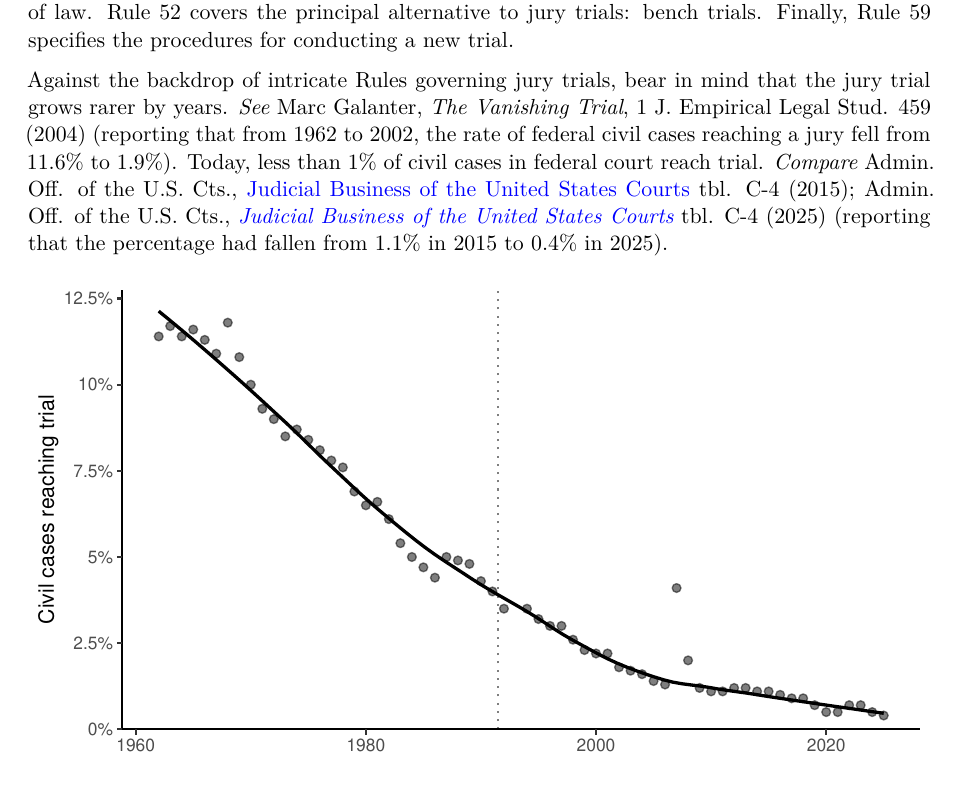
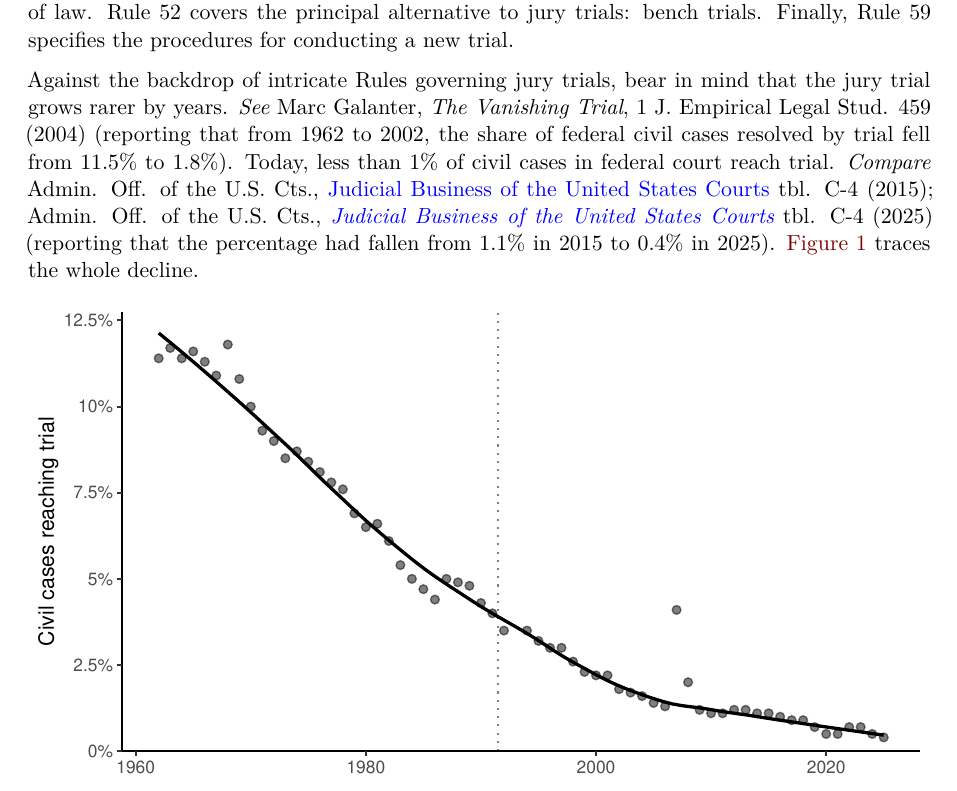
Before and after one commit to baldrige/civpro, a Quarto document (trial_appeal.qmd): part of page 1 of 51, cut so that both start at the same text. Rendered offline with R 4.5, knitr and Pandoc in place of Quarto, then LaTeX, with nearby package versions.

Commit message:
Correct the Galanter figures and point to the chart
Galanter reported the share of federal civil cases resolved by trial
(11.5% in 1962, 1.8% in 2002), not the share reaching a jury.

Co-Authored-By: Claude Opus 5.5 <noreply@anthropic.com>

````diff
--- a/trial_appeal.qmd
+++ b/trial_appeal.qmd
@@ -2,7 +2,7 @@
 
 The [Seventh Amendment](#sec-amend7) to the Constitution guarantees that "the right of trial by jury shall be preserved" "[i]n Suits at common law, where the value in controversy shall exceed twenty dollars." This short text leaves open two major questions: What are the contours of the "right of trial by jury"? And which cases count as "Suits at common law"? This chapter explores the constitutional right to civil jury trials, along with the provisions of the Federal Rules of Civil Procedure that bear on the trial and appellate process. [Rules 38](#sec-frcp38) and [39](#sec-frcp39) cover the jury trial right itself, and how it can be invoked. [Rules 47](#sec-frcp47)--[51](#sec-frcp51) cover jury selection, verdicts, and jury instructions. [Rule 50](#sec-frcp50) covers a later-in-time cousin of summary judgment: judgment as a matter of law. [Rule 52](#sec-frcp52) covers the principal alternative to jury trials: bench trials. Finally, [Rule 59](#sec-frcp59) specifies the procedures for conducting a new trial.
 
-Against the backdrop of intricate Rules governing jury trials, bear in mind that the jury trial grows rarer by years. *See* Marc Galanter, *The Vanishing Trial*, 1 J. Empirical Legal Stud. 459 (2004) (reporting that from 1962 to 2002, the rate of federal civil cases reaching a jury fell from 11.6% to 1.9%). Today, less than 1% of civil cases in federal court reach trial. *Compare* Admin. Off. of the U.S. Cts., [Judicial Business of the United States Courts](https://www.uscourts.gov/sites/default/files/data_tables/C04Sep15.pdf) tbl. C-4 (2015); Admin. Off. of the U.S. Cts., *[Judicial Business of the United States Courts](https://www.uscourts.gov/sites/default/files/document/jb_c4_0930.2025.pdf)* tbl. C-4 (2025) (reporting that the percentage had fallen from 1.1% in 2015 to 0.4% in 2025).
+Against the backdrop of intricate Rules governing jury trials, bear in mind that the jury trial grows rarer by years. *See* Marc Galanter, *The Vanishing Trial*, 1 J. Empirical Legal Stud. 459 (2004) (reporting that from 1962 to 2002, the share of federal civil cases resolved by trial fell from 11.5% to 1.8%). Today, less than 1% of civil cases in federal court reach trial. *Compare* Admin. Off. of the U.S. Cts., [Judicial Business of the United States Courts](https://www.uscourts.gov/sites/default/files/data_tables/C04Sep15.pdf) tbl. C-4 (2015); Admin. Off. of the U.S. Cts., *[Judicial Business of the United States Courts](https://www.uscourts.gov/sites/default/files/document/jb_c4_0930.2025.pdf)* tbl. C-4 (2025) (reporting that the percentage had fallen from 1.1% in 2015 to 0.4% in 2025). @fig-trial-rate traces the whole decline.
 
 ```{r}
 #| label: fig-trial-rate
````
